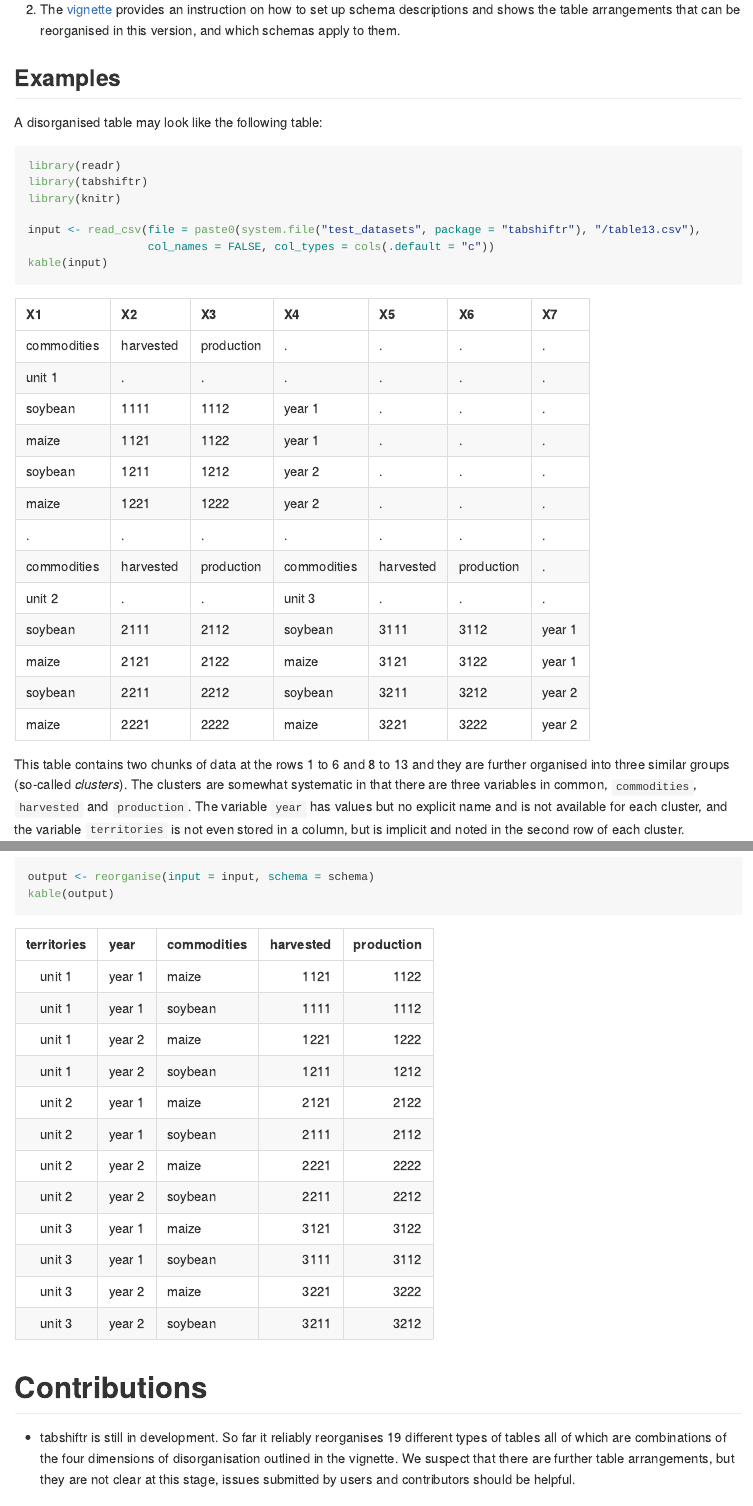
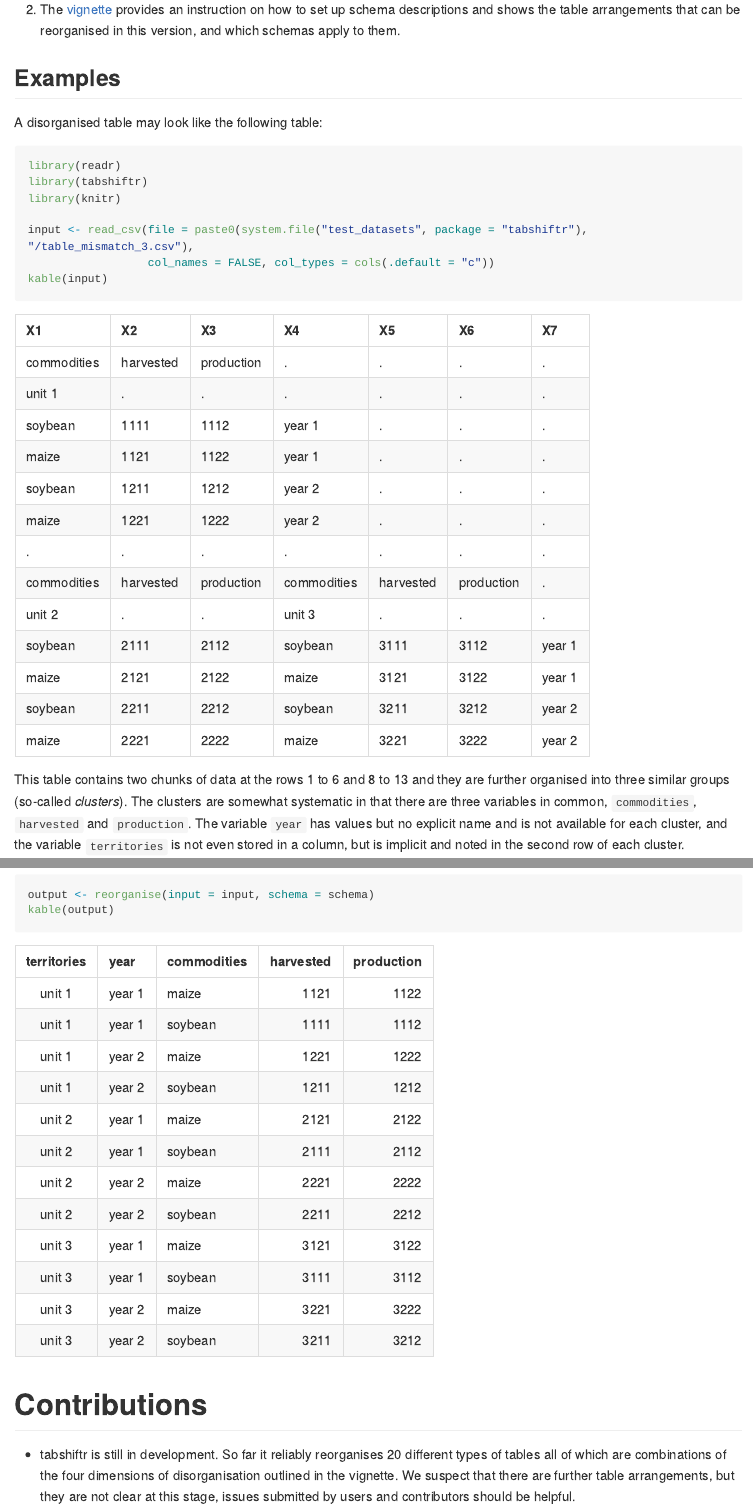
Before and after one commit to luckinet/tabshiftr, an R Markdown document (README.Rmd): the page in a window 1100 px wide, from 790 px down, and a second part further down, joined at a grey line. The pictures show the output file README.md that the author committed with the source, drawn offline in the style of GitHub; long lines of code are wrapped; badge pictures from the web are left out.

Commit message:
update package

````diff
--- a/README.Rmd
+++ b/README.Rmd
@@ -59,7 +59,7 @@ library(readr)
 library(tabshiftr)
 library(knitr)
 
-input <- read_csv(file = paste0(system.file("test_datasets", package = "tabshiftr"), "/table13.csv"),
+input <- read_csv(file = paste0(system.file("test_datasets", package = "tabshiftr"), "/table_mismatch_3.csv"),
                   col_names = FALSE, col_types = cols(.default = "c"))
 kable(input)
 ```
@@ -130,7 +130,7 @@ kable(output)
 
 # Contributions
 
-* tabshiftr is still in development. So far it reliably reorganises 19 different types of tables all of which are combinations of the four dimensions of disorganisation outlined in the vignette.
+* tabshiftr is still in development. So far it reliably reorganises 20 different types of tables all of which are combinations of the four dimensions of disorganisation outlined in the vignette.
 We suspect that there are further table arrangements, but they are not clear at this stage, issues submitted by users and contributors should be helpful.
 * Moreover, the resulting schema descriptions can be useful for data archiving or database building and tabshiftr should at some point support that those schemas can be exported into data-formats that are used by downstream applications (xml, json, ...), following proper (ISO) standards.
 * We envision for a next version some functions for assisted construction of the schema. Those could for instance be `setCluster()`, `setHeader()` and `setVariable()`, which could be piped into one another and finally into `makeSchema()`.
````
Also changed, not shown: README.md, 1 other file.
